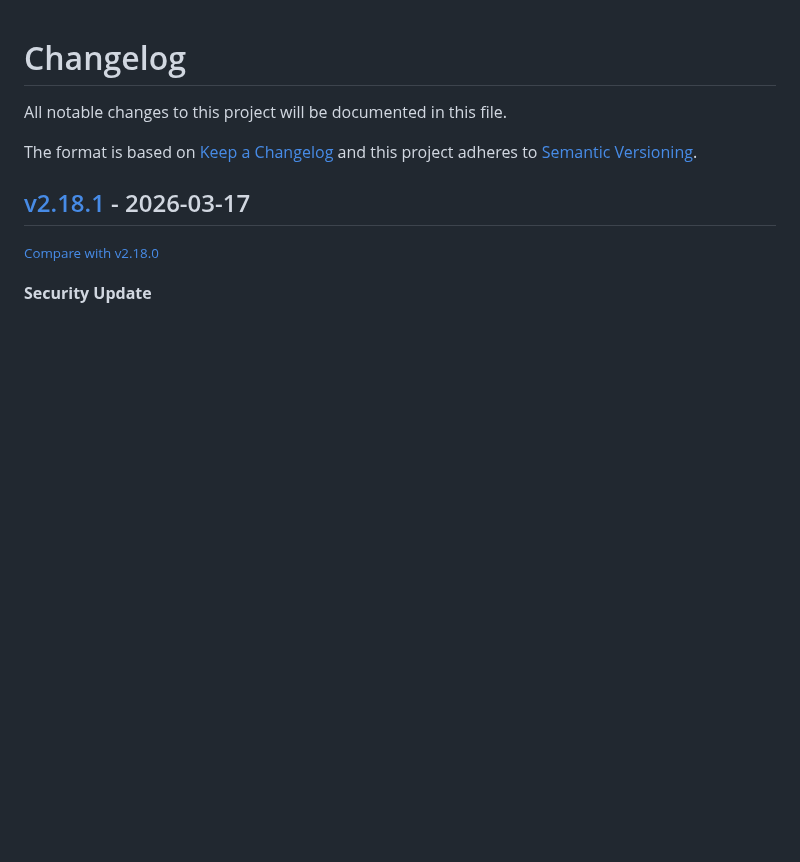
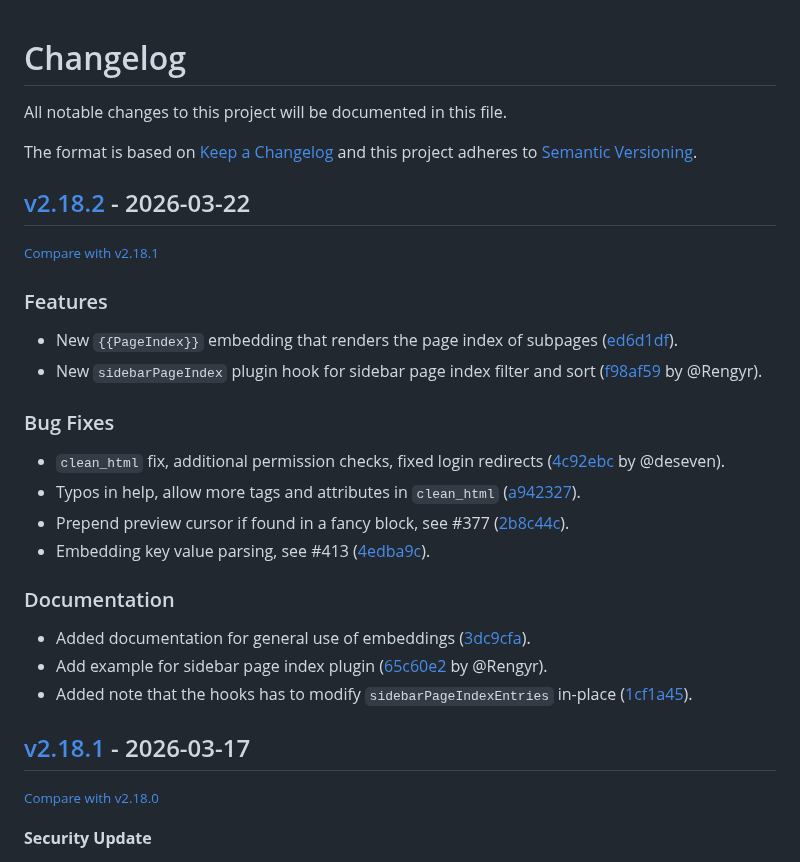
Before and after one commit to redimp/otterwiki, a Markdown page: CHANGELOG.md, the part around the change. Rendered like a GitHub page; blank space fills up the shorter version.

Commit message:
chore: updated changelog

```diff
--- a/CHANGELOG.md
+++ b/CHANGELOG.md
@@ -6,6 +6,28 @@ The format is based on [Keep a Changelog](http://keepachangelog.com/en/1.0.0/)
 and this project adheres to [Semantic Versioning](http://semver.org/spec/v2.0.0.html).
 
 <!-- insertion marker -->
+## [v2.18.2](https://github.com/redimp/otterwiki/releases/tag/v2.18.2) - 2026-03-22
+
+<small>[Compare with v2.18.1](https://github.com/redimp/otterwiki/compare/v2.18.1...v2.18.2)</small>
+
+### Features
+
+- New `{{PageIndex}}` embedding that renders the page index of subpages ([ed6d1df](https://github.com/redimp/otterwiki/commit/ed6d1df8aa053eaf6a5f733ed6244c101a8cc89b)).
+- New `sidebarPageIndex` plugin hook for sidebar page index filter and sort ([f98af59](https://github.com/redimp/otterwiki/commit/f98af593cd36f57cf70676812fe60b34203a30f7) by @Rengyr).
+
+### Bug Fixes
+
+- `clean_html` fix, additional permission checks, fixed login redirects ([4c92ebc](https://github.com/redimp/otterwiki/commit/4c92ebcd21dae6a9f0682925442ac51b7ad2099c) by @deseven).
+- Typos in help, allow more tags and attributes in `clean_html` ([a942327](https://github.com/redimp/otterwiki/commit/a94232776ea306111ff0cd8cfc3a3ed903005815)).
+- Prepend preview cursor if found in a fancy block, see #377 ([2b8c44c](https://github.com/redimp/otterwiki/commit/2b8c44cc0dd1f239820765ee2a274a2472bf1826)).
+- Embedding key value parsing, see #413 ([4edba9c](https://github.com/redimp/otterwiki/commit/4edba9c97876c88b0ca1c1d298fdfb308718e7b6)).
+
+### Documentation
+
+- Added documentation for general use of embeddings ([3dc9cfa](https://github.com/redimp/otterwiki/commit/3dc9cfa6fd9bd4fb92f9400db96c9451d2671817)).
+- Add example for sidebar page index plugin ([65c60e2](https://github.com/redimp/otterwiki/commit/65c60e221e67b8fb8f7fd737cb51e3a43f74c30b) by @Rengyr).
+- Added note that the hooks has to modify `sidebarPageIndexEntries` in-place ([1cf1a45](https://github.com/redimp/otterwiki/commit/1cf1a45b277dc1dbafd0b79852c1d52859801e8c)).
+
 ## [v2.18.1](https://github.com/redimp/otterwiki/releases/tag/v2.18.1) - 2026-03-17
 
 <small>[Compare with v2.18.0](https://github.com/redimp/otterwiki/compare/v2.18.0...v2.18.1)</small>
```
